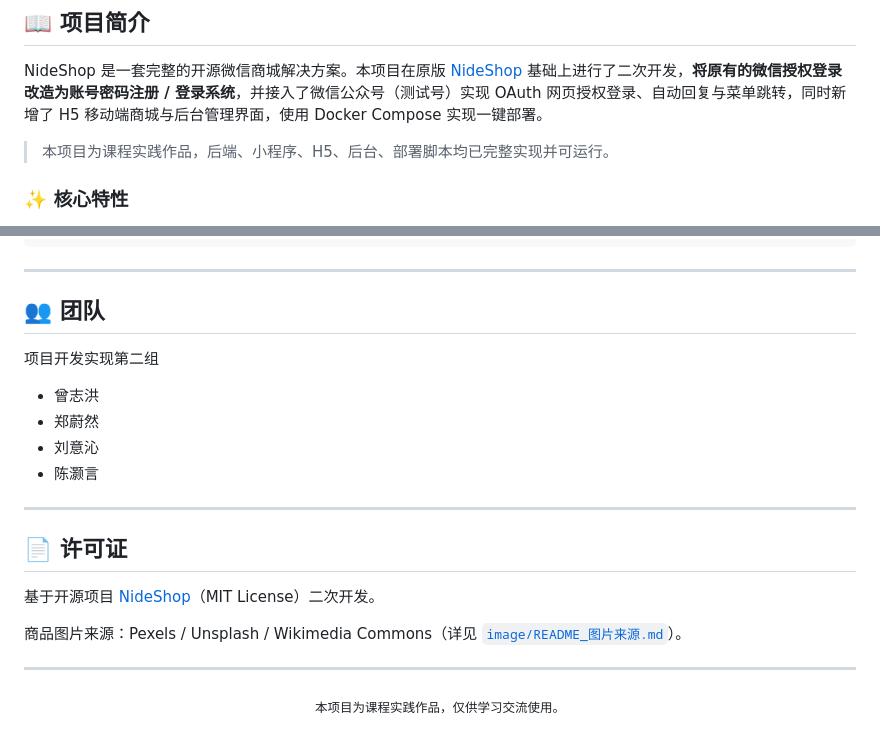
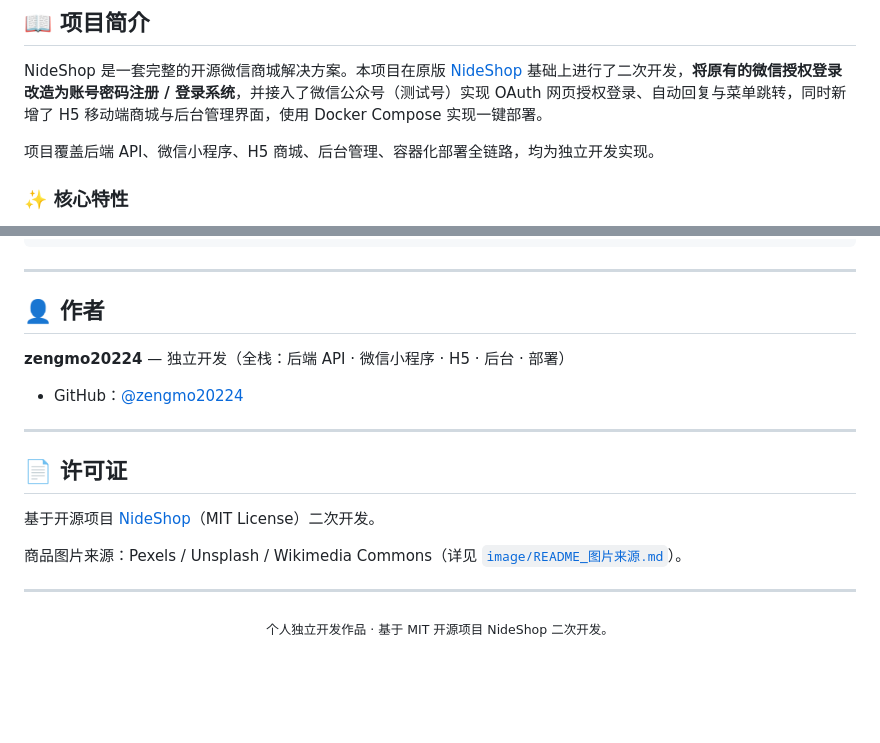
Before and after one commit to zengmo20224/nide-shop-, a Markdown page: README.md, 2 parts joined by grey strips. GitHub-like rendering; blank space fills up the shorter version.

Commit message:
docs: README 改为个人作品集风格，移除团队署名

```diff
--- a/README.md
+++ b/README.md
@@ -14,7 +14,7 @@
 
 NideShop 是一套完整的开源微信商城解决方案。本项目在原版 [NideShop](https://github.com/tumobi/nideshop) 基础上进行了二次开发，**将原有的微信授权登录改造为账号密码注册 / 登录系统**，并接入了微信公众号（测试号）实现 OAuth 网页授权登录、自动回复与菜单跳转，同时新增了 H5 移动端商城与后台管理界面，使用 Docker Compose 实现一键部署。
 
-> 本项目为课程实践作品，后端、小程序、H5、后台、部署脚本均已完整实现并可运行。
+项目覆盖后端 API、微信小程序、H5 商城、后台管理、容器化部署全链路，均为独立开发实现。
 
 ### ✨ 核心特性
 
@@ -278,14 +278,11 @@ curl http://localhost:8360/admin/index/index
 
 ---
 
-## 👥 团队
+## 👤 作者
 
-项目开发实现第二组
+**zengmo20224** — 独立开发（全栈：后端 API · 微信小程序 · H5 · 后台 · 部署）
 
-- 曾志洪
-- 郑蔚然
-- 刘意沁
-- 陈灏言
+- GitHub：[@zengmo20224](https://github.com/zengmo20224)
 
 ---
 
@@ -299,6 +296,6 @@ curl http://localhost:8360/admin/index/index
 
 <div align="center">
 
-<sub>本项目为课程实践作品，仅供学习交流使用。</sub>
+<sub>个人独立开发作品 · 基于 MIT 开源项目 NideShop 二次开发。</sub>
 
 </div>
```
